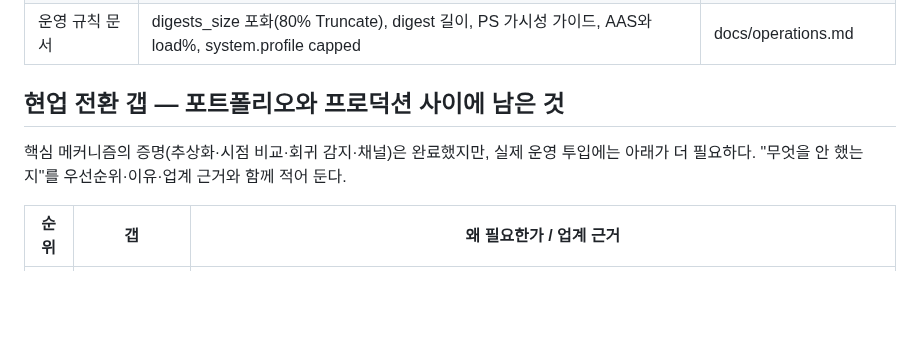
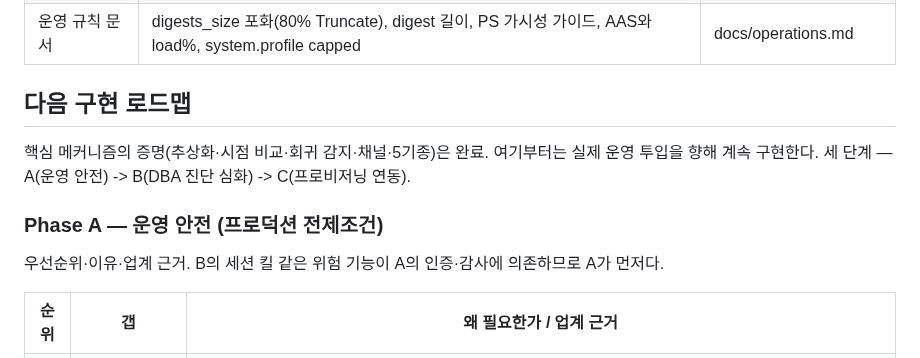
Before and after one commit to dj258255/dbtower, a Markdown page: docs/ROADMAP.md, the part around one of its changes. Drawn GitHub-style; blank space fills up the shorter version.

```diff
--- a/docs/ROADMAP.md
+++ b/docs/ROADMAP.md
@@ -33,10 +33,14 @@
 | CI | GitHub Actions gradle test + 실패 리포트 아티팩트 (테스트 전용 H2 설정으로 실 DB 불필요) | .github/workflows/ci.yml |
 | 운영 규칙 문서 | digests_size 포화(80% Truncate), digest 길이, PS 가시성 가이드, AAS와 load%, system.profile capped | docs/operations.md |
 
-## 현업 전환 갭 — 포트폴리오와 프로덕션 사이에 남은 것
+## 다음 구현 로드맵
 
-핵심 메커니즘의 증명(추상화·시점 비교·회귀 감지·채널)은 완료했지만, 실제 운영 투입에는
-아래가 더 필요하다. "무엇을 안 했는지"를 우선순위·이유·업계 근거와 함께 적어 둔다.
+핵심 메커니즘의 증명(추상화·시점 비교·회귀 감지·채널·5기종)은 완료. 여기부터는
+실제 운영 투입을 향해 계속 구현한다. 세 단계 — A(운영 안전) -> B(DBA 진단 심화) -> C(프로비저닝 연동).
+
+### Phase A — 운영 안전 (프로덕션 전제조건)
+
+우선순위·이유·업계 근거. B의 세션 킬 같은 위험 기능이 A의 인증·감사에 의존하므로 A가 먼저다.
 
 | 순위 | 갭 | 왜 필요한가 / 업계 근거 |
 |---|---|---|
```
Also changed, not shown: other parts of docs/ROADMAP.md (+34 -4 lines), README.md (+1 -1 lines), docs/PRESENTATION.md (+4 -3 lines).
